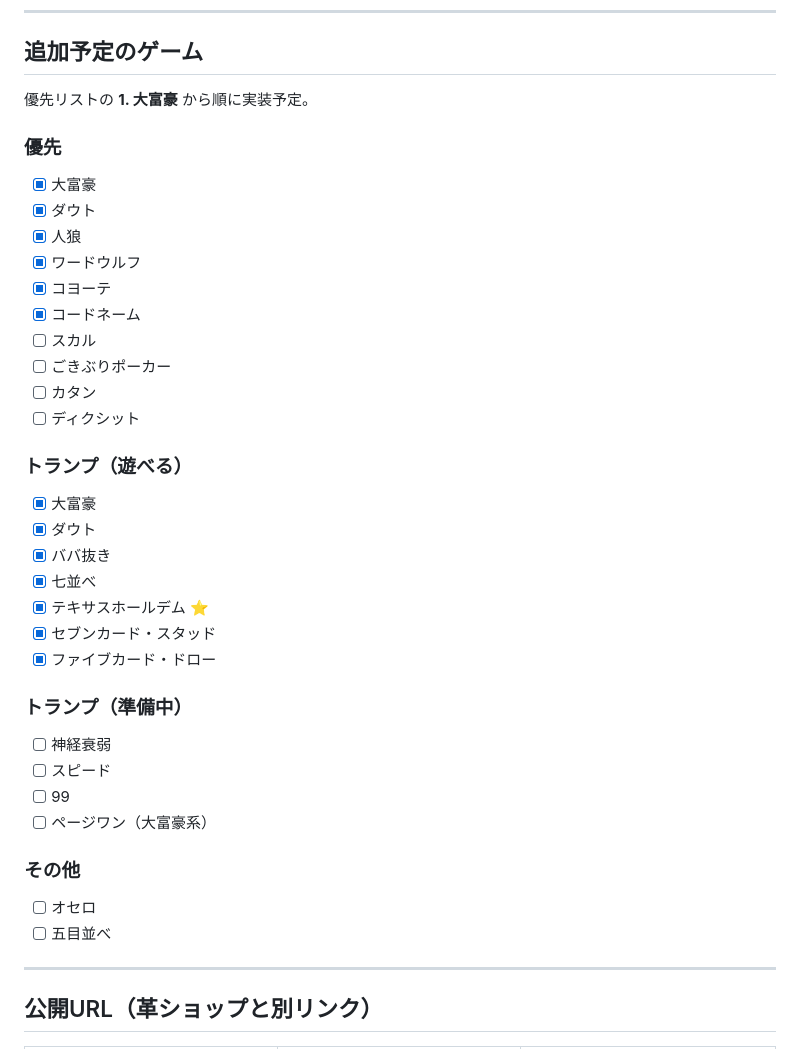
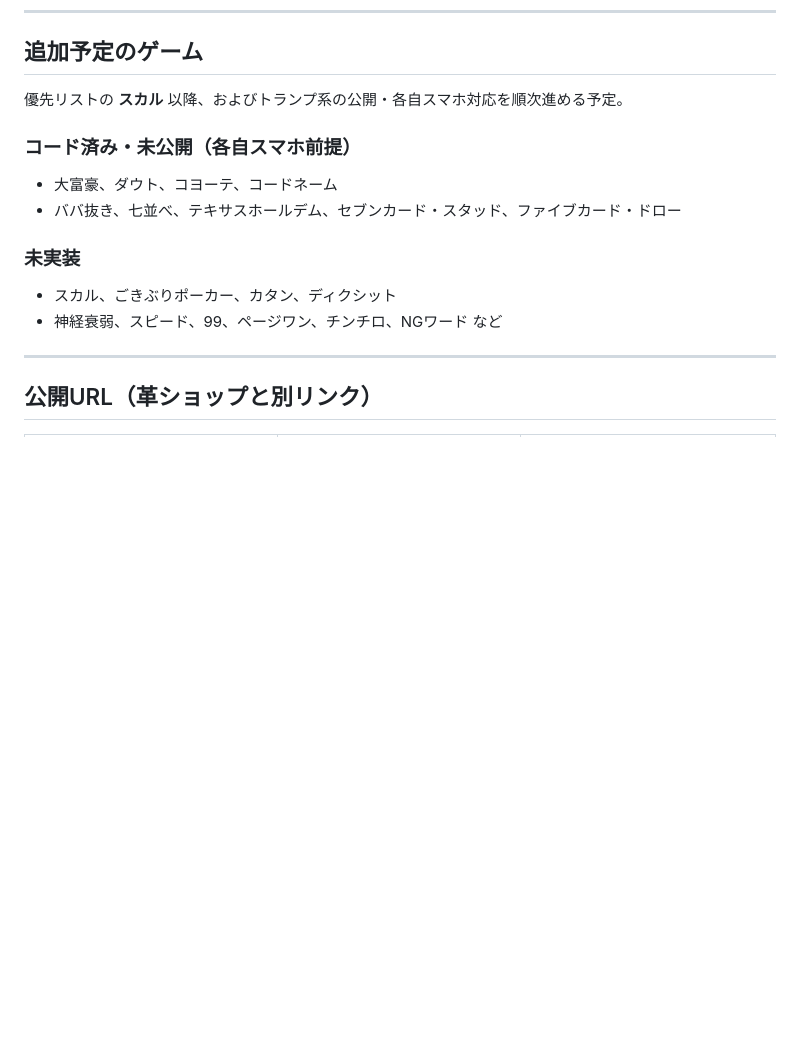
Before and after one commit to mizuso2020/browser-trump-board, a Markdown page: README.md, the part around one of its changes. GitHub-like rendering; blank space fills up the shorter version.

```diff
--- a/README.md
+++ b/README.md
@@ -170,38 +182,15 @@ daifugo: {
 
 ## 追加予定のゲーム
 
-優先リストの **1. 大富豪** から順に実装予定。
+優先リストの **スカル** 以降、およびトランプ系の公開・各自スマホ対応を順次進める予定。
 
-### 優先
-- [x] 大富豪
-- [x] ダウト
-- [x] 人狼
-- [x] ワードウルフ
-- [x] コヨーテ
-- [x] コードネーム
-- [ ] スカル
-- [ ] ごきぶりポーカー
-- [ ] カタン
-- [ ] ディクシット
+### コード済み・未公開（各自スマホ前提）
+- 大富豪、ダウト、コヨーテ、コードネーム
+- ババ抜き、七並べ、テキサスホールデム、セブンカード・スタッド、ファイブカード・ドロー
 
-### トランプ（遊べる）
-- [x] 大富豪
-- [x] ダウト
-- [x] ババ抜き
-- [x] 七並べ
-- [x] テキサスホールデム ⭐
-- [x] セブンカード・スタッド
-- [x] ファイブカード・ドロー
-
-### トランプ（準備中）
-- [ ] 神経衰弱
-- [ ] スピード
-- [ ] 99
-- [ ] ページワン（大富豪系）
-
-### その他
-- [ ] オセロ
-- [ ] 五目並べ
+### 未実装
+- スカル、ごきぶりポーカー、カタン、ディクシット
+- 神経衰弱、スピード、99、ページワン、チンチロ、NGワード など
 
 ---
 
```
Also changed, not shown: other parts of README.md (+52 -39 lines).
